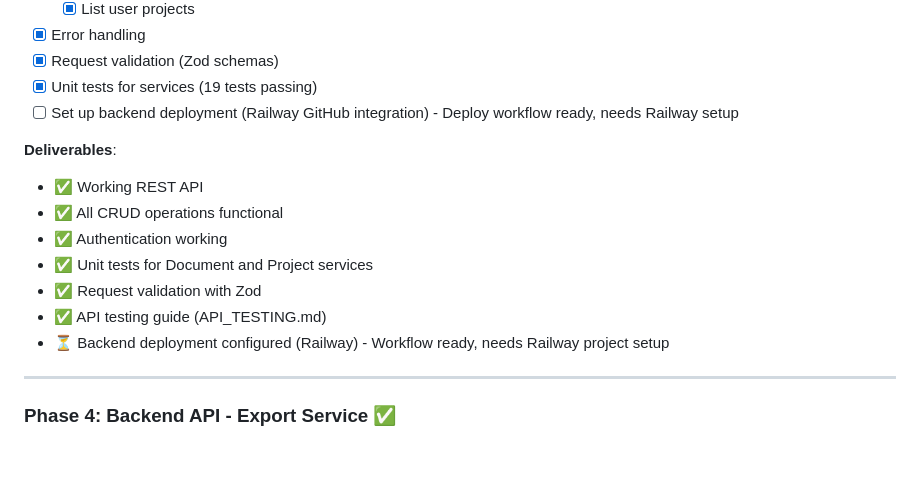
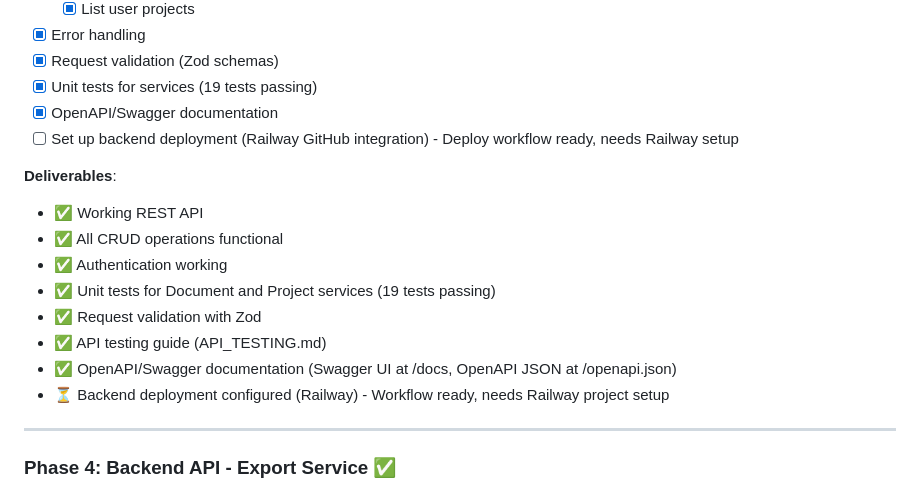
Before and after one commit to toorajhelmi/zadoox, a Markdown page: code/implementation/MVP_PLAN.md, the part around the change. GitHub-like rendering; blank space fills up the shorter version.

Commit message:
docs: Update Phase 3 to include OpenAPI/Swagger documentation

```diff
--- a/code/implementation/MVP_PLAN.md
+++ b/code/implementation/MVP_PLAN.md
@@ -185,15 +185,17 @@ This document outlines the MVP development plan for Zadoox. It will be updated a
 - [x] Error handling
 - [x] Request validation (Zod schemas)
 - [x] Unit tests for services (19 tests passing)
+- [x] OpenAPI/Swagger documentation
 - [ ] Set up backend deployment (Railway GitHub integration) - Deploy workflow ready, needs Railway setup
 
 **Deliverables**:
 - ✅ Working REST API
 - ✅ All CRUD operations functional
 - ✅ Authentication working
-- ✅ Unit tests for Document and Project services
+- ✅ Unit tests for Document and Project services (19 tests passing)
 - ✅ Request validation with Zod
 - ✅ API testing guide (API_TESTING.md)
+- ✅ OpenAPI/Swagger documentation (Swagger UI at /docs, OpenAPI JSON at /openapi.json)
 - ⏳ Backend deployment configured (Railway) - Workflow ready, needs Railway project setup
 
 ---
```
